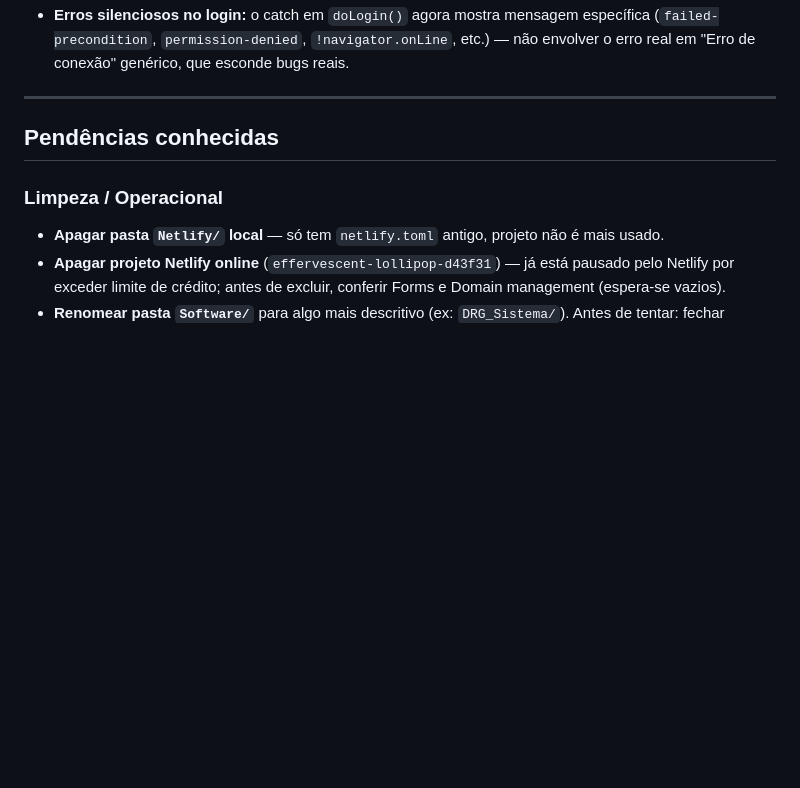
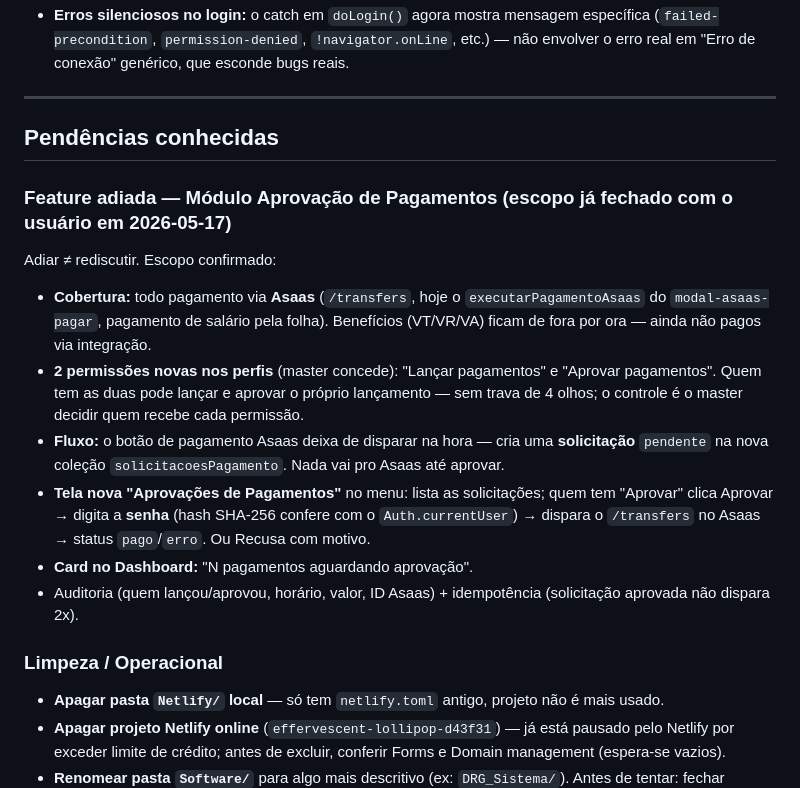
Before and after one commit to zett-romao/drg-sistema, a Markdown page: CLAUDE.md, the part around the change. GitHub-like rendering; blank space fills up the shorter version.

Commit message:
chore: registra escopo do módulo Aprovação de Pagamentos (adiado)
Co-Authored-By: Claude Opus 4.7 (1M context) <noreply@anthropic.com>

```diff
--- a/CLAUDE.md
+++ b/CLAUDE.md
@@ -197,6 +197,15 @@ O app do colaborador é instalável como PWA (tem `manifest.json` + service work
 
 ## Pendências conhecidas
 
+### Feature adiada — Módulo Aprovação de Pagamentos (escopo já fechado com o usuário em 2026-05-17)
+Adiar ≠ rediscutir. Escopo confirmado:
+- **Cobertura:** todo pagamento via **Asaas** (`/transfers`, hoje o `executarPagamentoAsaas` do `modal-asaas-pagar`, pagamento de salário pela folha). Benefícios (VT/VR/VA) ficam de fora por ora — ainda não pagos via integração.
+- **2 permissões novas nos perfis** (master concede): "Lançar pagamentos" e "Aprovar pagamentos". Quem tem as duas pode lançar e aprovar o próprio lançamento — sem trava de 4 olhos; o controle é o master decidir quem recebe cada permissão.
+- **Fluxo:** o botão de pagamento Asaas deixa de disparar na hora — cria uma **solicitação** `pendente` na nova coleção `solicitacoesPagamento`. Nada vai pro Asaas até aprovar.
+- **Tela nova "Aprovações de Pagamentos"** no menu: lista as solicitações; quem tem "Aprovar" clica Aprovar → digita a **senha** (hash SHA-256 confere com o `Auth.currentUser`) → dispara o `/transfers` no Asaas → status `pago`/`erro`. Ou Recusa com motivo.
+- **Card no Dashboard:** "N pagamentos aguardando aprovação".
+- Auditoria (quem lançou/aprovou, horário, valor, ID Asaas) + idempotência (solicitação aprovada não dispara 2x).
+
 ### Limpeza / Operacional
 - **Apagar pasta `Netlify/` local** — só tem `netlify.toml` antigo, projeto não é mais usado.
 - **Apagar projeto Netlify online** (`effervescent-lollipop-d43f31`) — já está pausado pelo Netlify por exceder limite de crédito; antes de excluir, conferir Forms e Domain management (espera-se vazios).
```
